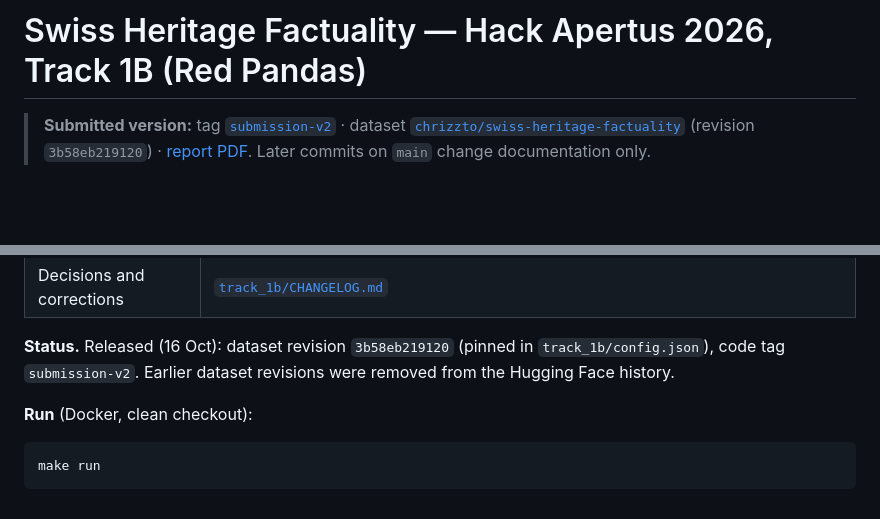
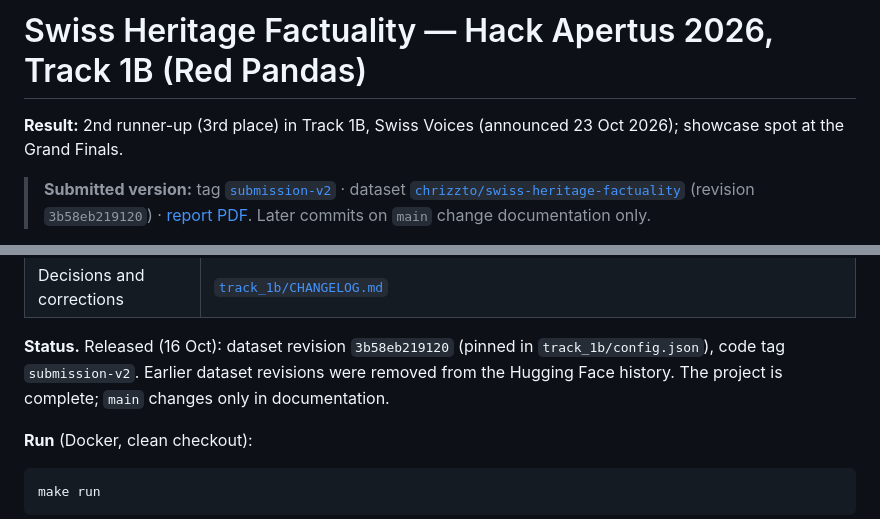
Before and after one commit to ChristoYusj/apertus-swiss-landmarks, a Markdown page: README.md, 2 parts joined by grey strips. Drawn GitHub-style; blank space fills up the shorter version.

```diff
--- a/README.md
+++ b/README.md
@@ -1,4 +1,6 @@
 # Swiss Heritage Factuality — Hack Apertus 2026, Track 1B (Red Pandas)
+
+**Result:** 2nd runner-up (3rd place) in Track 1B, Swiss Voices (announced 23 Oct 2026); showcase spot at the Grand Finals.
 
 > **Submitted version:** tag [`submission-v2`](https://github.com/ChristoYusj/apertus-swiss-landmarks/tree/submission-v2) · dataset [`chrizzto/swiss-heritage-factuality`](https://huggingface.co/datasets/chrizzto/swiss-heritage-factuality) (revision `3b58eb219120`) · [report PDF](track_1b/RedPandas_Report.pdf).
 > Later commits on `main` change documentation only.
@@ -25,7 +27,8 @@ shipped photo. Grading: one human annotator (the team lead) graded 693 Apertus-7
 | Decisions and corrections | [`track_1b/CHANGELOG.md`](track_1b/CHANGELOG.md) |
 
 **Status.** Released (16 Oct): dataset revision `3b58eb219120` (pinned in `track_1b/config.json`), code tag
-`submission-v2`. Earlier dataset revisions were removed from the Hugging Face history.
+`submission-v2`. Earlier dataset revisions were removed from the Hugging Face history. The project is complete; `main` changes
+only in documentation.
 
 **Run** (Docker, clean checkout):
 
```
Also changed, not shown: track_1b/README.md (+7 -0 lines).
